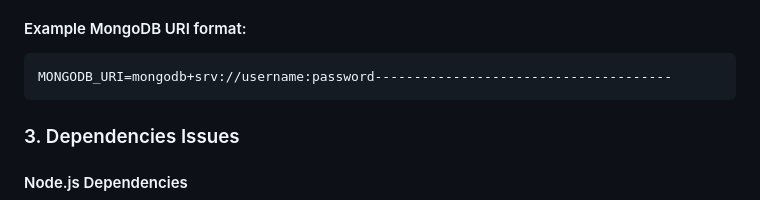
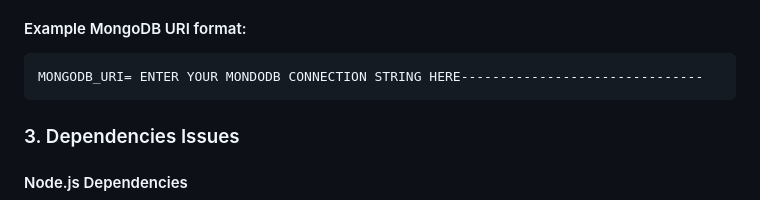
Before and after one commit to SameerX64/AuditIQ, a Markdown page: docs/troubleshooting.md, the part around the change. Drawn GitHub-style.

````diff
--- a/docs/troubleshooting.md
+++ b/docs/troubleshooting.md
@@ -38,7 +38,7 @@ sudo lsof -t -i tcp:5001 | xargs kill -9
 
 #### Example MongoDB URI format:
 ```
-MONGODB_URI=mongodb+srv://username:password--------------------------------------
+MONGODB_URI= ENTER YOUR MONDODB CONNECTION STRING HERE-------------------------------
 ```
 
 ### 3. Dependencies Issues
````
